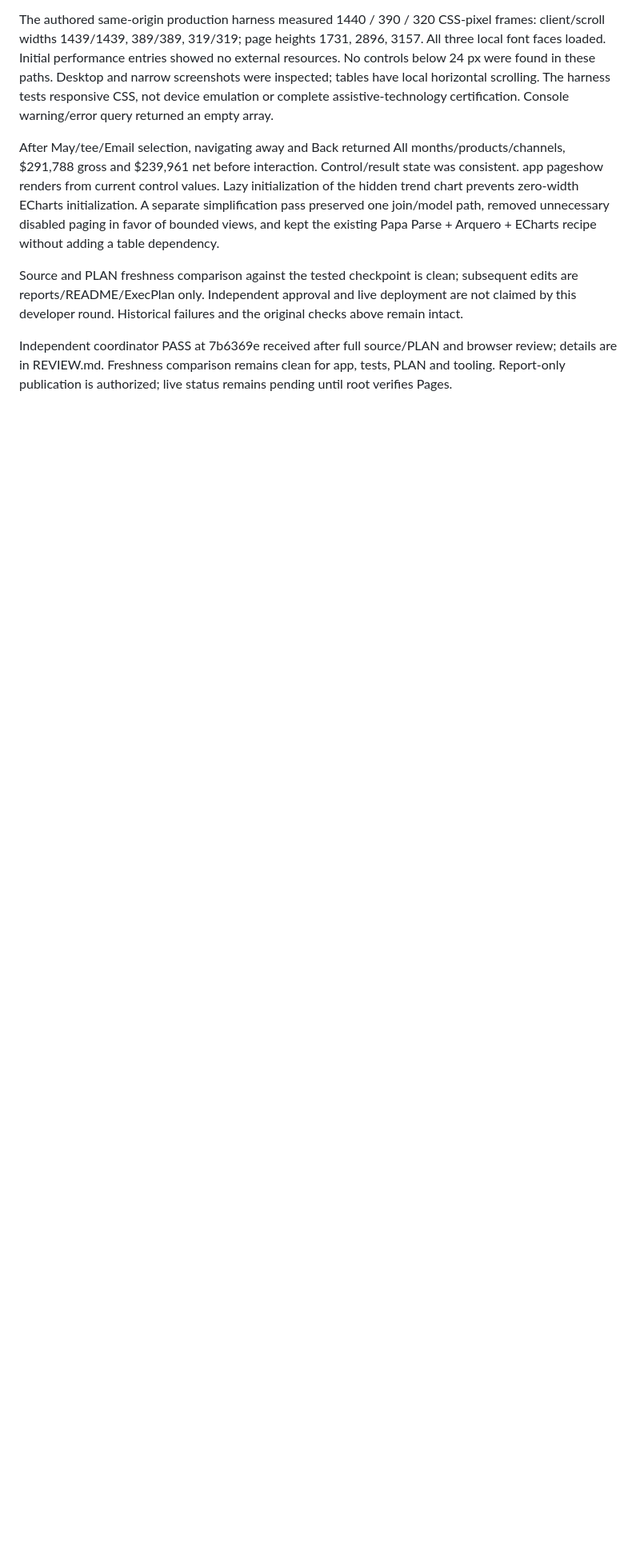
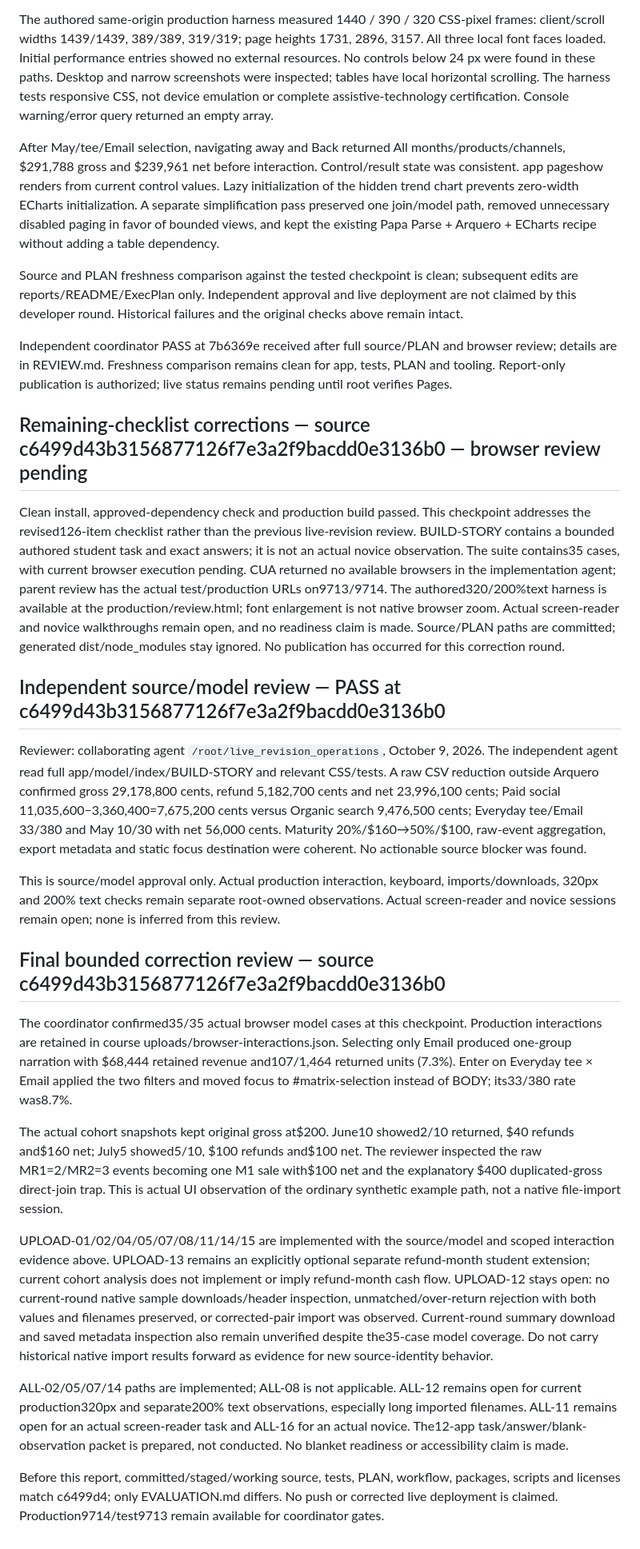
Before and after one commit to jordanmeyer/bab-example-uploads, a Markdown page: EVALUATION.md, the part around the change. Shown at 80% size. Drawn GitHub-style; blank space fills up the shorter version.

Commit message:
Record bounded checklist review and remaining evidence gates

```diff
--- a/EVALUATION.md
+++ b/EVALUATION.md
@@ -71,3 +71,26 @@ After May/tee/Email selection, navigating away and Back returned All months/prod
 Source and PLAN freshness comparison against the tested checkpoint is clean; subsequent edits are reports/README/ExecPlan only. Independent approval and live deployment are not claimed by this developer round. Historical failures and the original checks above remain intact.
 
 Independent coordinator PASS at 7b6369e received after full source/PLAN and browser review; details are in REVIEW.md. Freshness comparison remains clean for app, tests, PLAN and tooling. Report-only publication is authorized; live status remains pending until root verifies Pages.
+
+## Remaining-checklist corrections — source c6499d43b3156877126f7e3a2f9bacdd0e3136b0 — browser review pending
+
+Clean install, approved-dependency check and production build passed. This checkpoint addresses the revised126-item checklist rather than the previous live-revision review. BUILD-STORY contains a bounded authored student task and exact answers; it is not an actual novice observation. The suite contains35 cases, with current browser execution pending. CUA returned no available browsers in the implementation agent; parent review has the actual test/production URLs on9713/9714. The authored320/200%text harness is available at the production/review.html; font enlargement is not native browser zoom. Actual screen-reader and novice walkthroughs remain open, and no readiness claim is made. Source/PLAN paths are committed; generated dist/node_modules stay ignored. No publication has occurred for this correction round.
+
+## Independent source/model review — PASS at c6499d43b3156877126f7e3a2f9bacdd0e3136b0
+
+Reviewer: collaborating agent `/root/live_revision_operations`, October 9, 2026. The independent agent read full app/model/index/BUILD-STORY and relevant CSS/tests. A raw CSV reduction outside Arquero confirmed gross 29,178,800 cents, refund 5,182,700 cents and net 23,996,100 cents; Paid social 11,035,600−3,360,400=7,675,200 cents versus Organic search 9,476,500 cents; Everyday tee/Email 33/380 and May 10/30 with net 56,000 cents. Maturity 20%/$160→50%/$100, raw-event aggregation, export metadata and static focus destination were coherent. No actionable source blocker was found.
+
+This is source/model approval only. Actual production interaction, keyboard, imports/downloads, 320px and 200% text checks remain separate root-owned observations. Actual screen-reader and novice sessions remain open; none is inferred from this review.
+
+
+## Final bounded correction review — source c6499d43b3156877126f7e3a2f9bacdd0e3136b0
+
+The coordinator confirmed35/35 actual browser model cases at this checkpoint. Production interactions are retained in course uploads/browser-interactions.json. Selecting only Email produced one-group narration with $68,444 retained revenue and107/1,464 returned units (7.3%). Enter on Everyday tee × Email applied the two filters and moved focus to #matrix-selection instead of BODY; its33/380 rate was8.7%.
+
+The actual cohort snapshots kept original gross at$200. June10 showed2/10 returned, $40 refunds and$160 net; July5 showed5/10, $100 refunds and$100 net. The reviewer inspected the raw MR1=2/MR2=3 events becoming one M1 sale with$100 net and the explanatory $400 duplicated-gross direct-join trap. This is actual UI observation of the ordinary synthetic example path, not a native file-import session.
+
+UPLOAD-01/02/04/05/07/08/11/14/15 are implemented with the source/model and scoped interaction evidence above. UPLOAD-13 remains an explicitly optional separate refund-month student extension; current cohort analysis does not implement or imply refund-month cash flow. UPLOAD-12 stays open: no current-round native sample downloads/header inspection, unmatched/over-return rejection with both values and filenames preserved, or corrected-pair import was observed. Current-round summary download and saved metadata inspection also remain unverified despite the35-case model coverage. Do not carry historical native import results forward as evidence for new source-identity behavior.
+
+ALL-02/05/07/14 paths are implemented; ALL-08 is not applicable. ALL-12 remains open for current production320px and separate200% text observations, especially long imported filenames. ALL-11 remains open for an actual screen-reader task and ALL-16 for an actual novice. The12-app task/answer/blank-observation packet is prepared, not conducted. No blanket readiness or accessibility claim is made.
+
+Before this report, committed/staged/working source, tests, PLAN, workflow, packages, scripts and licenses match c6499d4; only EVALUATION.md differs. No push or corrected live deployment is claimed. Production9714/test9713 remain available for coordinator gates.
```
